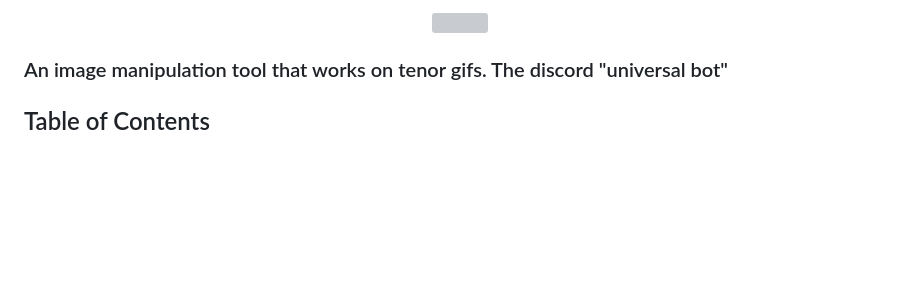
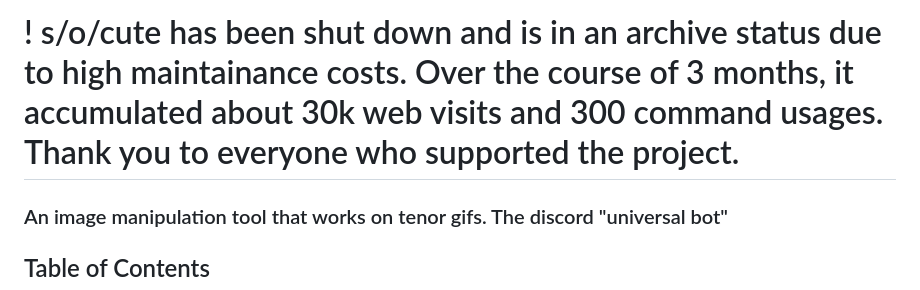
Before and after one commit to kirbodev/tencuter.com, a Markdown page: README.md, the part around the change. Rendered like a GitHub page; blank space fills up the shorter version; grey boxes are pictures that could not be loaded.

```diff
--- a/README.md
+++ b/README.md
@@ -1,7 +1,4 @@
-<!-- markdownlint-disable no-inline-html first-line-h1 -->
-<p align="center">
-<img src="https://tencuter.com/assets/img/logo.png" width="250">
-</p>
+# ! s/o/cute has been shut down and is in an archive status due to high maintainance costs. Over the course of 3 months, it accumulated about 30k web visits and 300 command usages. Thank you to everyone who supported the project.
 
 ### An image manipulation tool that works on tenor gifs. The discord "universal bot"
 
```
